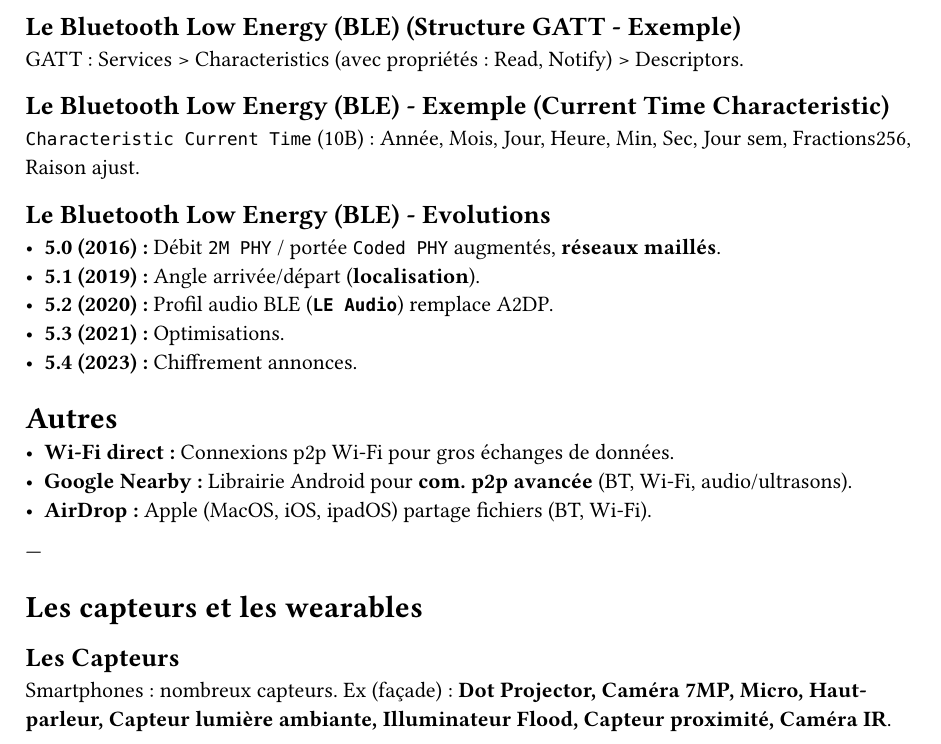
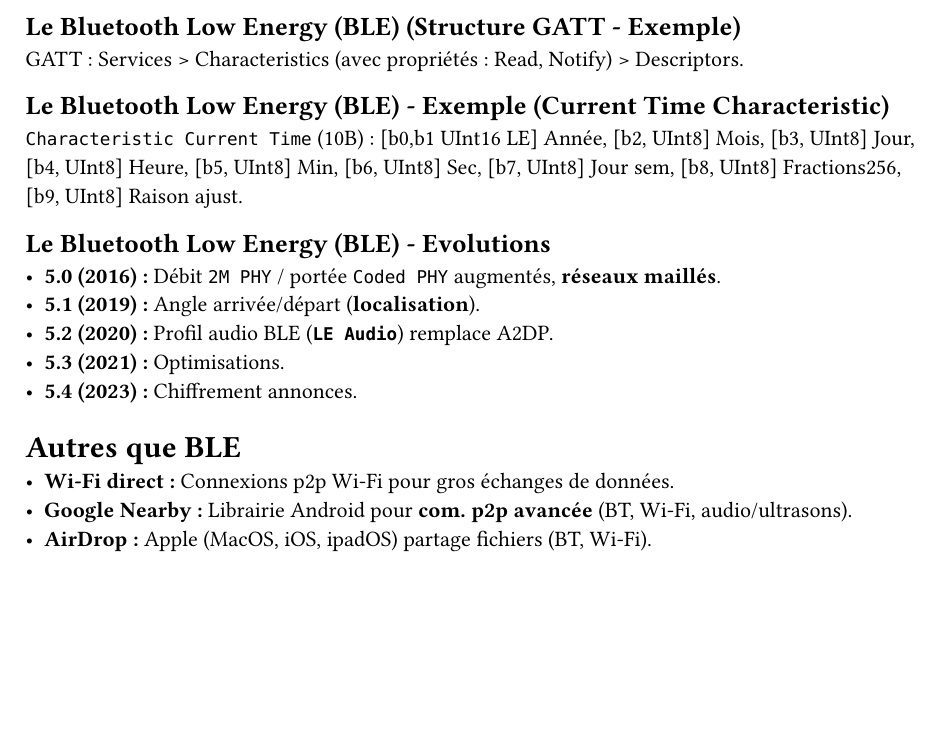
Before and after one commit to Neroil/DMA_R-sum-_TE2, a Typst document (typstResume/units/00-partie1.typ): part of page 7 of 7, cut so that both start at the same text, the shorter picture padded with empty space. Compiled offline with Typst 0.15.

Commit message:
part1 ok, TODO : add ex 1 et 2

```diff
--- a/typstResume/units/00-partie1.typ
+++ b/typstResume/units/00-partie1.typ
@@ -193,7 +193,7 @@ Modes : *connecté* (clair, aka périphérique publie ses services et tt le mond
 GATT : Services > Characteristics (avec propriétés : Read, Notify) > Descriptors.
 
 == Le Bluetooth Low Energy (BLE) - Exemple (Current Time Characteristic)
-`Characteristic Current Time` (10B) : Année, Mois, Jour, Heure, Min, Sec, Jour sem, Fractions256, Raison ajust.
+`Characteristic Current Time` (10B) : [b0,b1 UInt16 LE] Année, [b2, UInt8] Mois, [b3, UInt8] Jour, [b4, UInt8] Heure, [b5, UInt8] Min, [b6, UInt8] Sec, [b7, UInt8] Jour sem, [b8, UInt8] Fractions256, [b9, UInt8] Raison ajust.
 
 == Le Bluetooth Low Energy (BLE) - Evolutions
 - *5.0 (2016) :* Débit `2M PHY` / portée `Coded PHY` augmentés, *réseaux maillés*.
@@ -202,15 +202,8 @@ GATT : Services > Characteristics (avec propriétés : Read, Notify) > Descripto
 - *5.3 (2021) :* Optimisations.
 - *5.4 (2023) :* Chiffrement annonces.
 
-= Autres
+= Autres que BLE
 
 - *Wi-Fi direct :* Connexions p2p Wi-Fi pour gros échanges de données.
 - *Google Nearby :* Librairie Android pour *com. p2p avancée* (BT, Wi-Fi, audio/ultrasons).
 - *AirDrop :* Apple (MacOS, iOS, ipadOS) partage fichiers (BT, Wi-Fi).
-
----
-
-= Les capteurs et les wearables
-
-== Les Capteurs
-Smartphones : nombreux capteurs. Ex (façade) : *Dot Projector, Caméra 7MP, Micro, Haut-parleur, Capteur lumière ambiante, Illuminateur Flood, Capteur proximité, Caméra IR*.
```
Also changed, not shown: typstResume/units/01-partie2.typ (+2 -1 lines).
